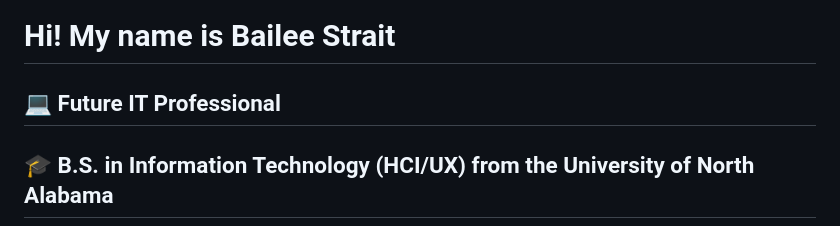
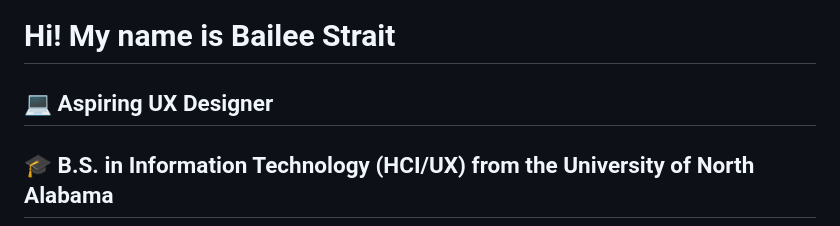
Before and after one commit to baileestrait/baileestrait, a Markdown page: README.md, the part around the change. Drawn GitHub-style.

Commit message:
Update profession from IT Professional to UX Designer

```diff
--- a/README.md
+++ b/README.md
@@ -1,7 +1,7 @@
 Hi! My name is Bailee Strait
 ==============================
 
-💻 Future IT Professional
+💻 Aspiring UX Designer
 --------------
 🎓 B.S. in Information Technology (HCI/UX) from the University of North Alabama
 --------------
```
